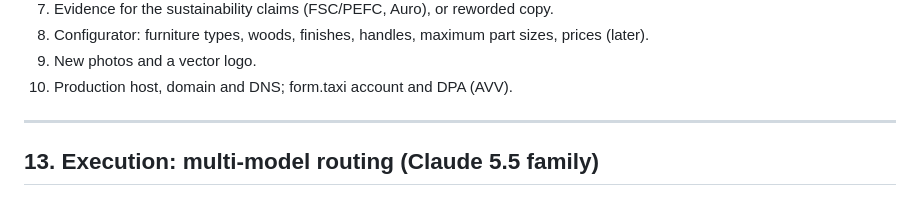
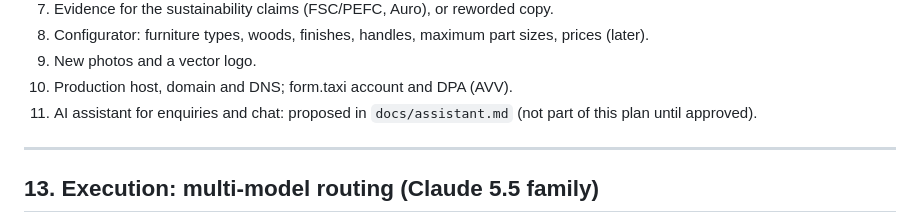
Before and after one commit to gunnargehtab/schreinerschmidt.com, a Markdown page: docs/plan.md, the part around the change. Rendered like a GitHub page.

```diff
--- a/docs/plan.md
+++ b/docs/plan.md
@@ -863,6 +863,7 @@ None of these block the demo; placeholders are flagged.
 8. Configurator: furniture types, woods, finishes, handles, maximum part sizes, prices (later).
 9. New photos and a vector logo.
 10. Production host, domain and DNS; form.taxi account and DPA (AVV).
+11. AI assistant for enquiries and chat: proposed in `docs/assistant.md` (not part of this plan until approved).
 
 ---
 
```
Also changed, not shown: docs/assistant.md (added, +177 -0 lines), docs/owner-checklist.md (+7 -0 lines).
